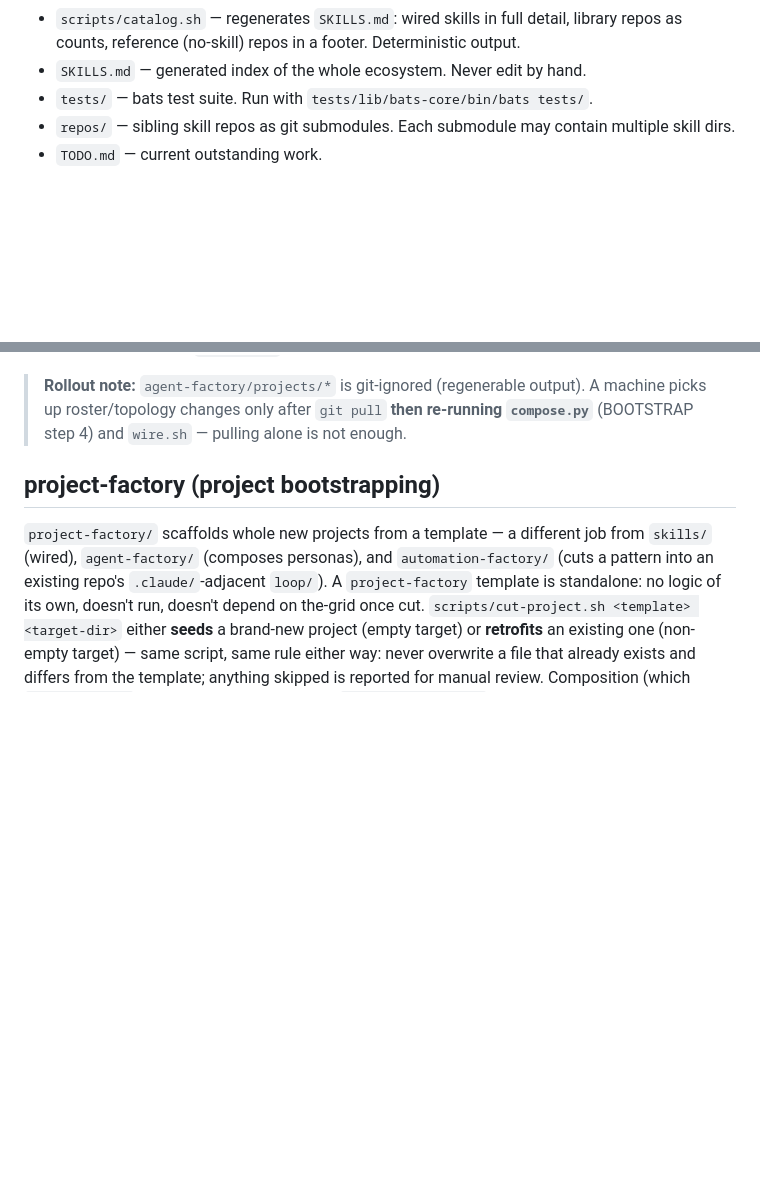
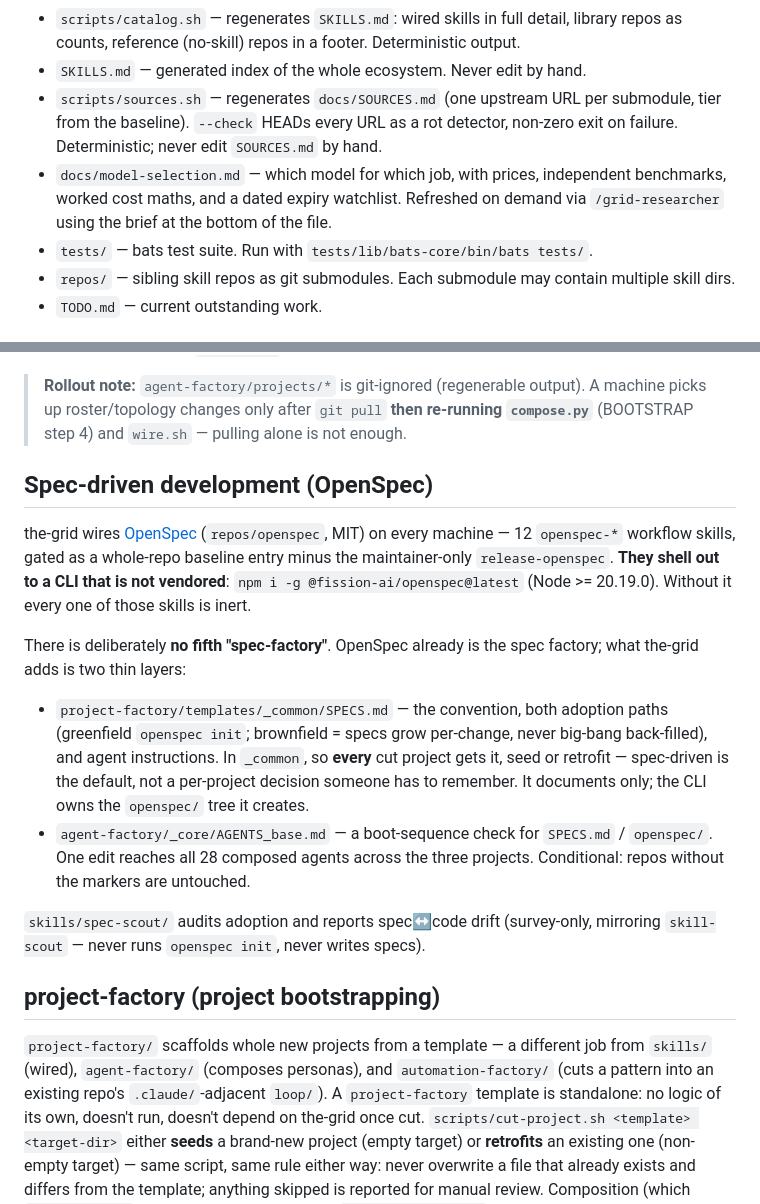
Before and after one commit to oneafrikan/the-grid, a Markdown page: CLAUDE.md, 2 parts joined by grey strips. Rendered like a GitHub page; blank space fills up the shorter version.

```diff
--- a/CLAUDE.md
+++ b/CLAUDE.md
@@ -48,6 +48,12 @@ submodules into two tiers:
 - `scripts/catalog.sh` — regenerates `SKILLS.md`: wired skills in full detail, library
   repos as counts, reference (no-skill) repos in a footer. Deterministic output.
 - `SKILLS.md` — generated index of the whole ecosystem. Never edit by hand.
+- `scripts/sources.sh` — regenerates `docs/SOURCES.md` (one upstream URL per
+  submodule, tier from the baseline). `--check` HEADs every URL as a rot detector,
+  non-zero exit on failure. Deterministic; never edit `SOURCES.md` by hand.
+- `docs/model-selection.md` — which model for which job, with prices, independent
+  benchmarks, worked cost maths, and a dated expiry watchlist. Refreshed on demand
+  via `/grid-researcher` using the brief at the bottom of the file.
 - `tests/` — bats test suite. Run with `tests/lib/bats-core/bin/bats tests/`.
 - `repos/` — sibling skill repos as git submodules. Each submodule may contain multiple skill dirs.
 - `TODO.md` — current outstanding work.
@@ -260,6 +266,30 @@ repo; see compose.py's `role_dir()`.
 > machine picks up roster/topology changes only after `git pull` **then re-running
 > `compose.py`** (BOOTSTRAP step 4) and `wire.sh` — pulling alone is not enough.
 
+## Spec-driven development (OpenSpec)
+
+the-grid wires [OpenSpec](https://openspec.dev) (`repos/openspec`, MIT) on every
+machine — 12 `openspec-*` workflow skills, gated as a whole-repo baseline entry
+minus the maintainer-only `release-openspec`. **They shell out to a CLI that is
+not vendored**: `npm i -g @fission-ai/openspec@latest` (Node >= 20.19.0). Without
+it every one of those skills is inert.
+
+There is deliberately **no fifth "spec-factory"**. OpenSpec already is the spec
+factory; what the-grid adds is two thin layers:
+
+- `project-factory/templates/_common/SPECS.md` — the convention, both adoption
+  paths (greenfield `openspec init`; brownfield = specs grow per-change, never
+  big-bang back-filled), and agent instructions. In `_common`, so **every** cut
+  project gets it, seed or retrofit — spec-driven is the default, not a
+  per-project decision someone has to remember. It documents only; the CLI owns
+  the `openspec/` tree it creates.
+- `agent-factory/_core/AGENTS_base.md` — a boot-sequence check for `SPECS.md` /
+  `openspec/`. One edit reaches all 28 composed agents across the three projects.
+  Conditional: repos without the markers are untouched.
+
+`skills/spec-scout/` audits adoption and reports spec↔code drift (survey-only,
+mirroring `skill-scout` — never runs `openspec init`, never writes specs).
+
 ## project-factory (project bootstrapping)
 
 `project-factory/` scaffolds whole new projects from a template — a different job
```
Also changed, not shown: docs/model-selection.md (added, +308 -0 lines), skills/mine-learnings/SKILL.md (+15 -0 lines).
